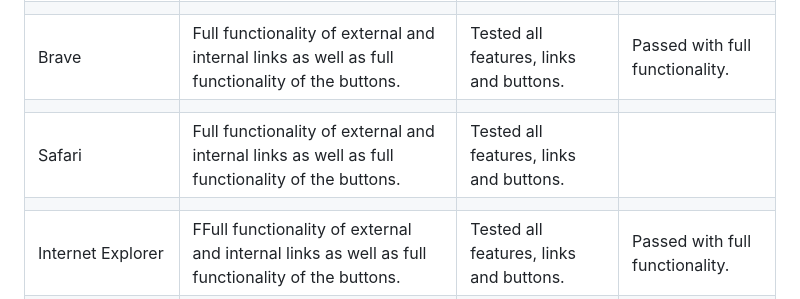
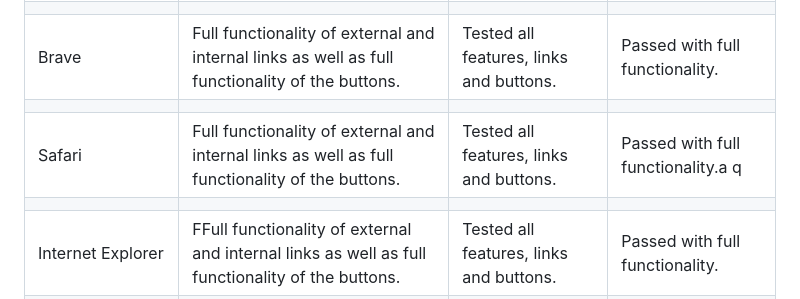
Before and after one commit to StjepanMesaros/https---github.com-StjepanMesaros-portfolio-project-2, a Markdown page: README.md, the part around the change. GitHub-like rendering.

Commit message:
Add: missed a line in safari testing

```diff
--- a/README.md
+++ b/README.md
@@ -181,7 +181,7 @@ To test the performance of the website, Lighthouse testing for mobile and deskto
 |  |  |  |  |
 | Brave | Full functionality of external and internal links as well as full functionality of the buttons. | Tested all features, links and buttons. | Passed with full functionality. |
 |  |  |  |  |
-| Safari | Full functionality of external and internal links as well as full functionality of the buttons. | Tested all features, links and buttons. ||
+| Safari | Full functionality of external and internal links as well as full functionality of the buttons. | Tested all features, links and buttons. | Passed with full functionality.a q |
 |  |  |  |  |
 | Internet Explorer | FFull functionality of external and internal links as well as full functionality of the buttons. | Tested all features, links and buttons. | Passed with full functionality. |
 |  |  |  |  |
```
